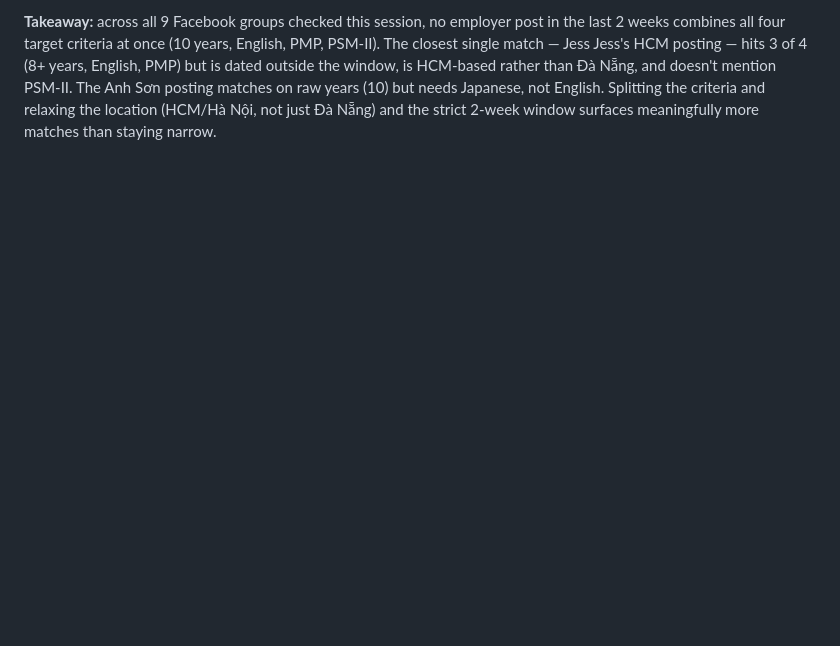
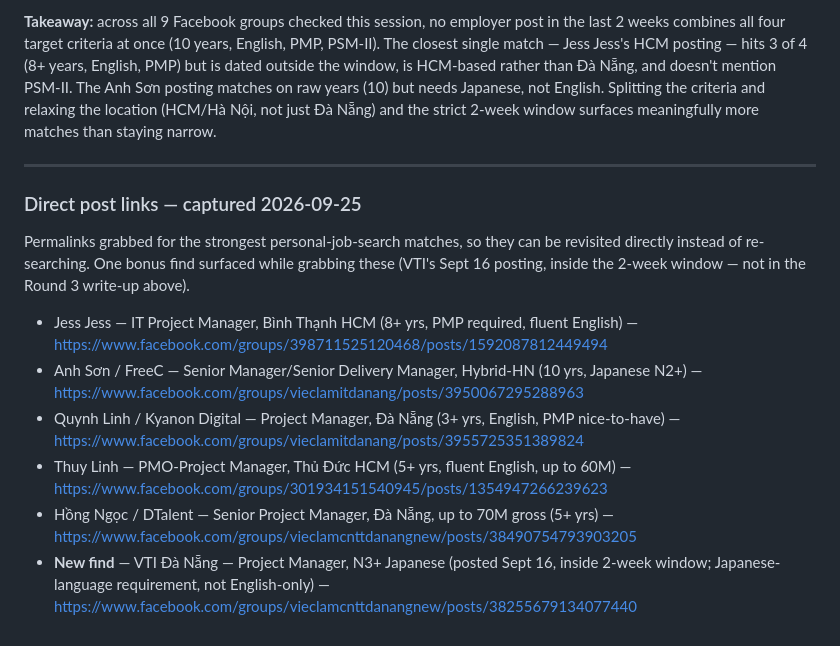
Before and after one commit to tab9876543210/danang-it-jobs, a Markdown page: facebook-sourced-data.md, the part around the change. GitHub-like rendering; blank space fills up the shorter version.

Commit message:
Add direct post links for top PM job-search matches
Captured permalinks for the 5-6 strongest personal-job-search leads
from Round 3 so they can be revisited without re-searching. Also
surfaced a new VTI Da Nang PM posting (Sept 16, inside the 2-week
window) while gathering links.

Co-Authored-By: Claude Sonnet 5 <noreply@anthropic.com>
Claude-Session: https://claude.ai/code/session_01PKaTCZ6Kc6jvy715t7zSos

```diff
--- a/facebook-sourced-data.md
+++ b/facebook-sourced-data.md
@@ -173,3 +173,15 @@ Groups checked this round (search-based method, "Most recent" sort, query terms:
 - Other postings seen but below target seniority or off-criteria (not detailed further): TechSoft PM (Middle, jobITDaNang, no years/salary given); AvePoint multi-role hiring from 6 months experience (jobITDaNang, 1714939998549259); Pyramid Technical QC_Manager 45–55tr (1714939998549259, not a PM role); Nguyễn Thùy Dung "Development Team Manager (Japanese)" Đà Nẵng $2000–3000 gross, 70% dev/30% mgmt (1714939998549259); Nguyễn Hồng Nhung / Rainscales "Project Manager (IoT)" Remote, 3–4 years, fluent English (398711525120468); Victoria Nguyễn "PMO kiêm Trợ lý Chủ tịch" up to 60M HCM — hybrid PMO + executive-assistant role, not a pure PM post (398711525120468); several PM listings in congdongprojectmanagervietnam under 5 years experience (Diễm Quỳnh, Hiền Thanh/VMO, Mebisoft, HaiAnh Nguyen, Ngọc Hồng/Globaldev, Thanh Bình/BNK, Minh Minh/SETA).
 
 **Takeaway:** across all 9 Facebook groups checked this session, no employer post in the last 2 weeks combines all four target criteria at once (10 years, English, PMP, PSM-II). The closest single match — Jess Jess's HCM posting — hits 3 of 4 (8+ years, English, PMP) but is dated outside the window, is HCM-based rather than Đà Nẵng, and doesn't mention PSM-II. The Anh Sơn posting matches on raw years (10) but needs Japanese, not English. Splitting the criteria and relaxing the location (HCM/Hà Nội, not just Đà Nẵng) and the strict 2-week window surfaces meaningfully more matches than staying narrow.
+
+---
+
+### Direct post links — captured 2026-09-25
+Permalinks grabbed for the strongest personal-job-search matches, so they can be revisited directly instead of re-searching. One bonus find surfaced while grabbing these (VTI's Sept 16 posting, inside the 2-week window — not in the Round 3 write-up above).
+
+- Jess Jess — IT Project Manager, Bình Thạnh HCM (8+ yrs, PMP required, fluent English) — https://www.facebook.com/groups/398711525120468/posts/1592087812449494
+- Anh Sơn / FreeC — Senior Manager/Senior Delivery Manager, Hybrid-HN (10 yrs, Japanese N2+) — https://www.facebook.com/groups/vieclamitdanang/posts/3950067295288963
+- Quynh Linh / Kyanon Digital — Project Manager, Đà Nẵng (3+ yrs, English, PMP nice-to-have) — https://www.facebook.com/groups/vieclamitdanang/posts/3955725351389824
+- Thuy Linh — PMO-Project Manager, Thủ Đức HCM (5+ yrs, fluent English, up to 60M) — https://www.facebook.com/groups/301934151540945/posts/1354947266239623
+- Hồng Ngọc / DTalent — Senior Project Manager, Đà Nẵng, up to 70M gross (5+ yrs) — https://www.facebook.com/groups/vieclamcnttdanangnew/posts/38490754793903205
+- **New find** — VTI Đà Nẵng — Project Manager, N3+ Japanese (posted Sept 16, inside 2-week window; Japanese-language requirement, not English-only) — https://www.facebook.com/groups/vieclamcnttdanangnew/posts/38255679134077440
```
